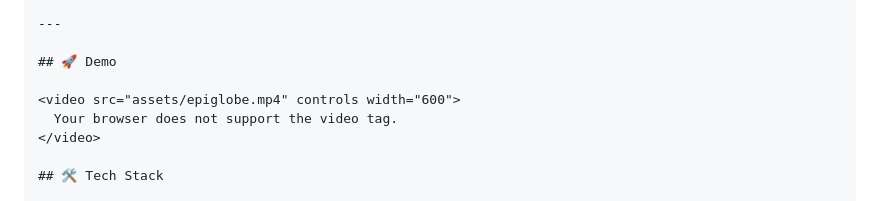
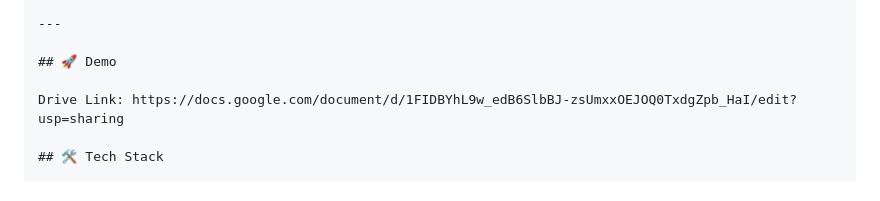
Before and after one commit to ashaikh23/vector-disease-globe, a Markdown page: README.md, the part around the change. GitHub-like rendering.

Commit message:
drive link added

```diff
--- a/README.md
+++ b/README.md
@@ -90,9 +90,7 @@ An interactive 3D visualization and forecasting tool for global vector-borne dis
 
 ## 🚀 Demo
 
-<video src="assets/epiglobe.mp4" controls width="600">
-  Your browser does not support the video tag.
-</video>
+Drive Link: https://docs.google.com/document/d/1FIDBYhL9w_edB6SlbBJ-zsUmxxOEJOQ0TxdgZpb_HaI/edit?usp=sharing
 
 ## 🛠️ Tech Stack
 
```
